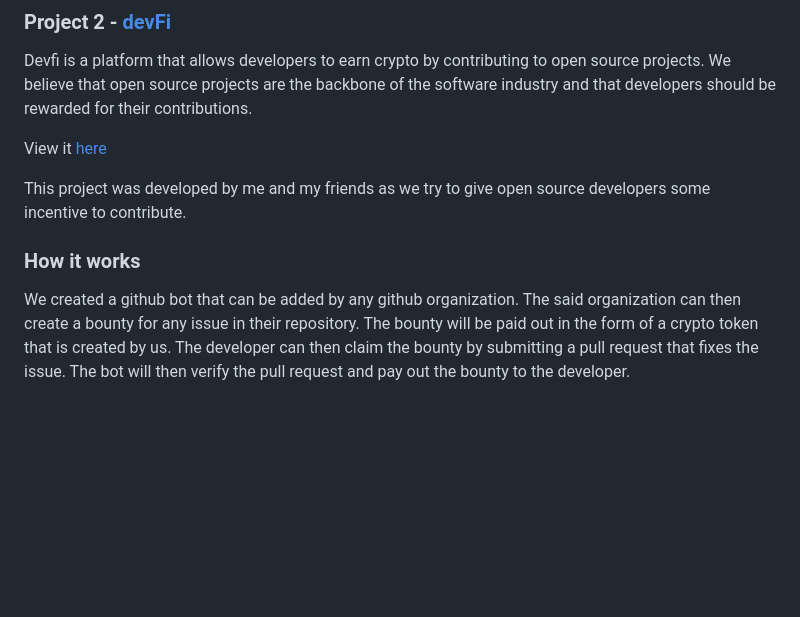
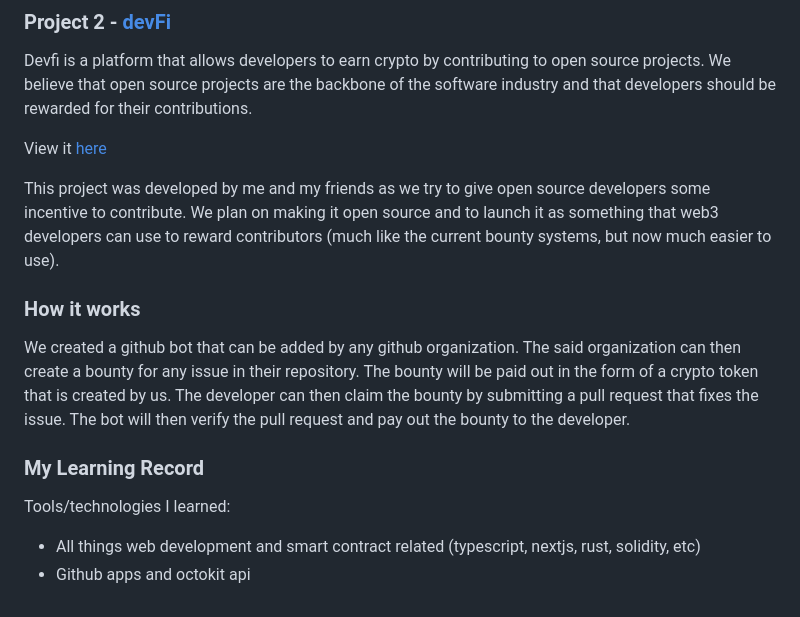
Before and after one commit to nus-cs3281/2023, a Markdown page: students/ong6/observations.md, the part around the change. Drawn GitHub-style; blank space fills up the shorter version.

Commit message:
Update observations and progress ong6

```diff
--- a/students/ong6/observations.md
+++ b/students/ong6/observations.md
@@ -148,7 +148,9 @@ contributions.
 View it [here](https://devfi-protocol.netlify.app/)
 
 This project was developed by me and my friends as we try to give open source
-developers some incentive to contribute.
+developers some incentive to contribute. We plan on making it open source and to
+launch it as something that web3 developers can use to reward contributors (much
+like the current bounty systems, but now much easier to use).
 
 ### How it works
 
@@ -158,3 +160,11 @@ bounty will be paid out in the form of a crypto token that is created by us. The
 developer can then claim the bounty by submitting a pull request that fixes the
 issue. The bot will then verify the pull request and pay out the bounty to the
 developer.
+
+### My Learning Record
+
+Tools/technologies I learned:
+
+- All things web development and smart contract related (typescript, nextjs,
+  rust, solidity, etc)
+- Github apps and octokit api
```
Also changed, not shown: students/ong6/progress.md (+19 -0 lines).
